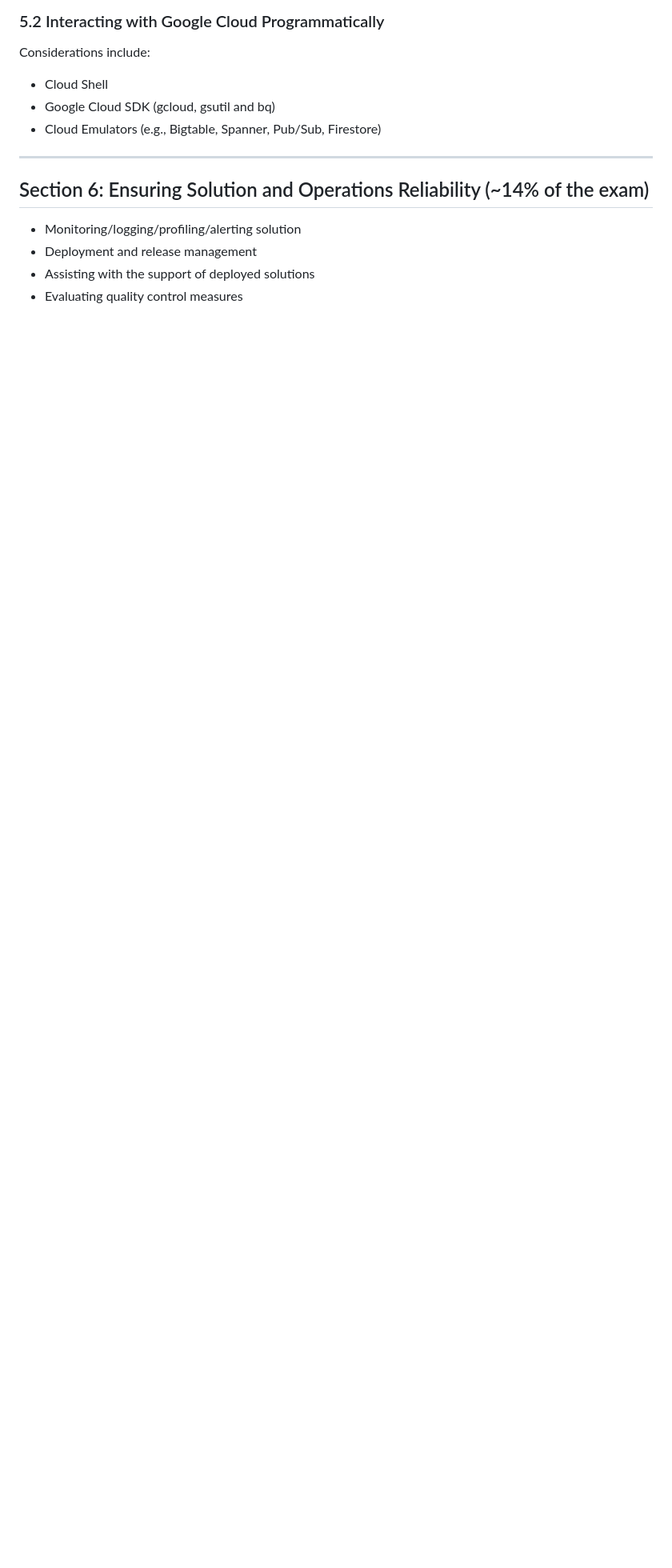
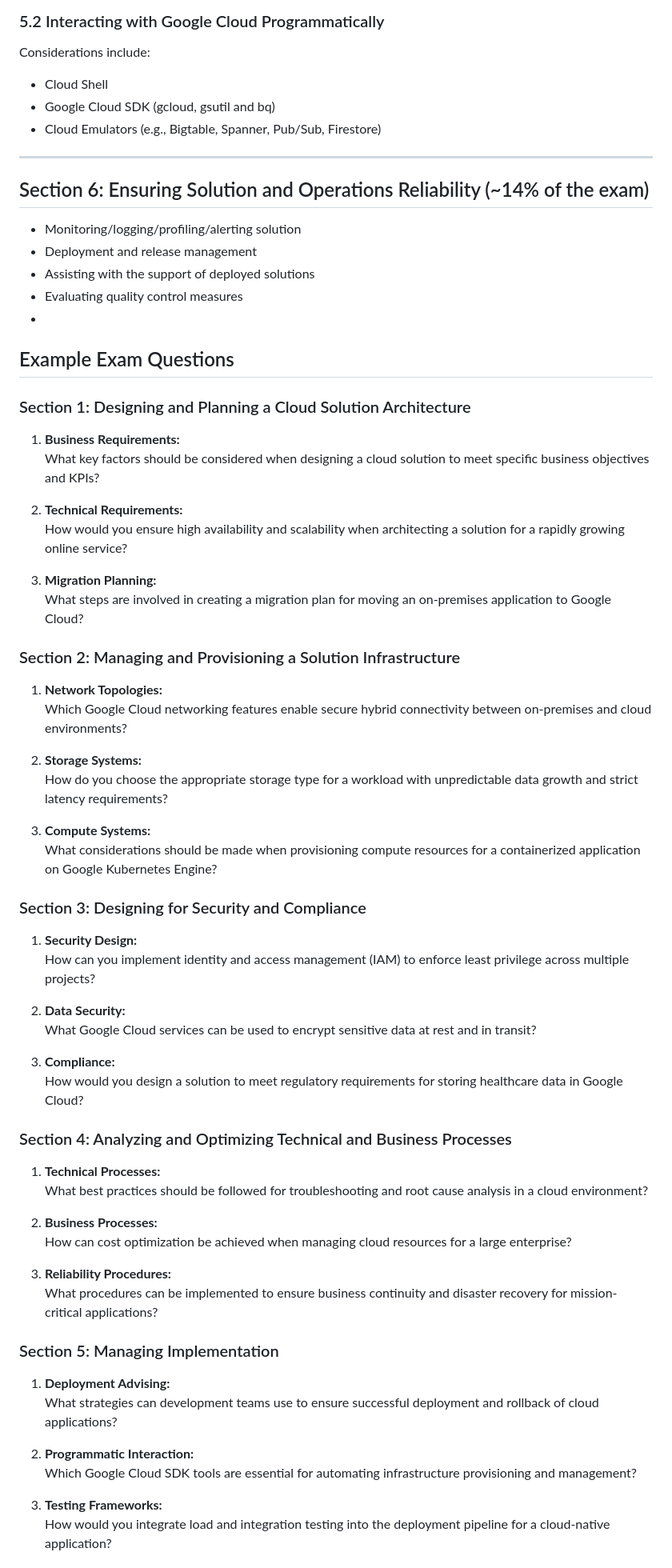
Before and after one commit to jlabclouds/jlabclouds2, a Markdown page: jlabclouds/GCPPCA1.md, the part around the change printed below. Shown: that part at 80% size. Rendered like a GitHub page; blank space fills up the shorter version.

```diff
--- a/jlabclouds/GCPPCA1.md
+++ b/jlabclouds/GCPPCA1.md
@@ -175,3 +175,62 @@ Considerations include:
 - Deployment and release management
 - Assisting with the support of deployed solutions
 - Evaluating quality control measures
+-
+
+## Example Exam Questions
+
+### Section 1: Designing and Planning a Cloud Solution Architecture
+
+1. **Business Requirements:**
+    What key factors should be considered when designing a cloud solution to meet specific business objectives and KPIs?
+
+2. **Technical Requirements:**
+    How would you ensure high availability and scalability when architecting a solution for a rapidly growing online service?
+
+3. **Migration Planning:**
+    What steps are involved in creating a migration plan for moving an on-premises application to Google Cloud?
+
+### Section 2: Managing and Provisioning a Solution Infrastructure
+
+1. **Network Topologies:**
+    Which Google Cloud networking features enable secure hybrid connectivity between on-premises and cloud environments?
+
+2. **Storage Systems:**
+    How do you choose the appropriate storage type for a workload with unpredictable data growth and strict latency requirements?
+
+3. **Compute Systems:**
+    What considerations should be made when provisioning compute resources for a containerized application on Google Kubernetes Engine?
+
+### Section 3: Designing for Security and Compliance
+
+1. **Security Design:**
+    How can you implement identity and access management (IAM) to enforce least privilege across multiple projects?
+
+2. **Data Security:**
+    What Google Cloud services can be used to encrypt sensitive data at rest and in transit?
+
+3. **Compliance:**
+    How would you design a solution to meet regulatory requirements for storing healthcare data in Google Cloud?
+
+### Section 4: Analyzing and Optimizing Technical and Business Processes
+
+1. **Technical Processes:**
+    What best practices should be followed for troubleshooting and root cause analysis in a cloud environment?
+
+2. **Business Processes:**
+    How can cost optimization be achieved when managing cloud resources for a large enterprise?
+
+3. **Reliability Procedures:**
+    What procedures can be implemented to ensure business continuity and disaster recovery for mission-critical applications?
+
+### Section 5: Managing Implementation
+
+1. **Deployment Advising:**
+    What strategies can development teams use to ensure successful deployment and rollback of cloud applications?
+
+2. **Programmatic Interaction:**
+    Which Google Cloud SDK tools are essential for automating infrastructure provisioning and management?
+
+3. **Testing Frameworks:**
+    How would you integrate load and integration testing into the deployment pipeline for a cloud-native application?
+
```
Also changed, not shown: other parts of jlabclouds/GCPPCA1.md (+10 -0 lines).
